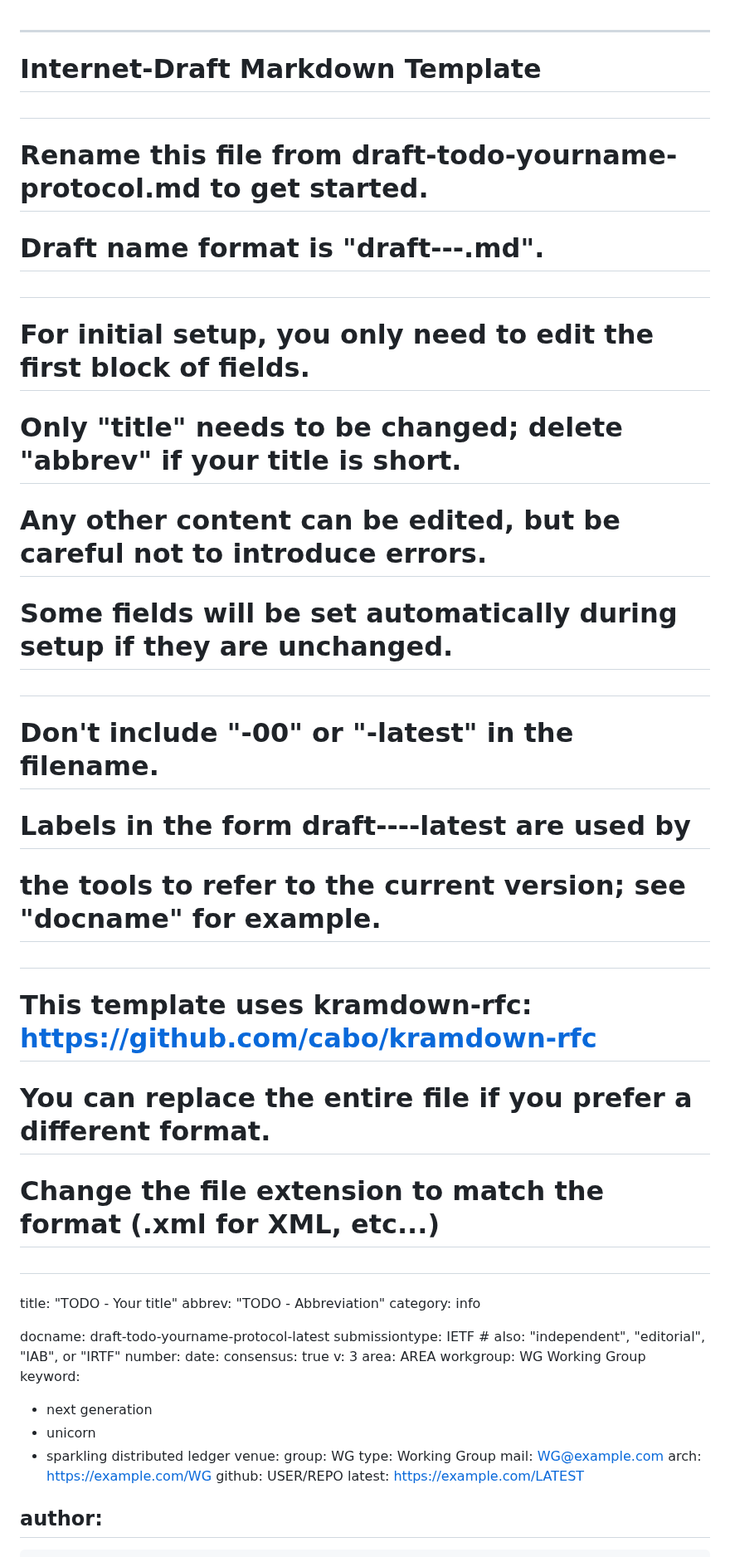
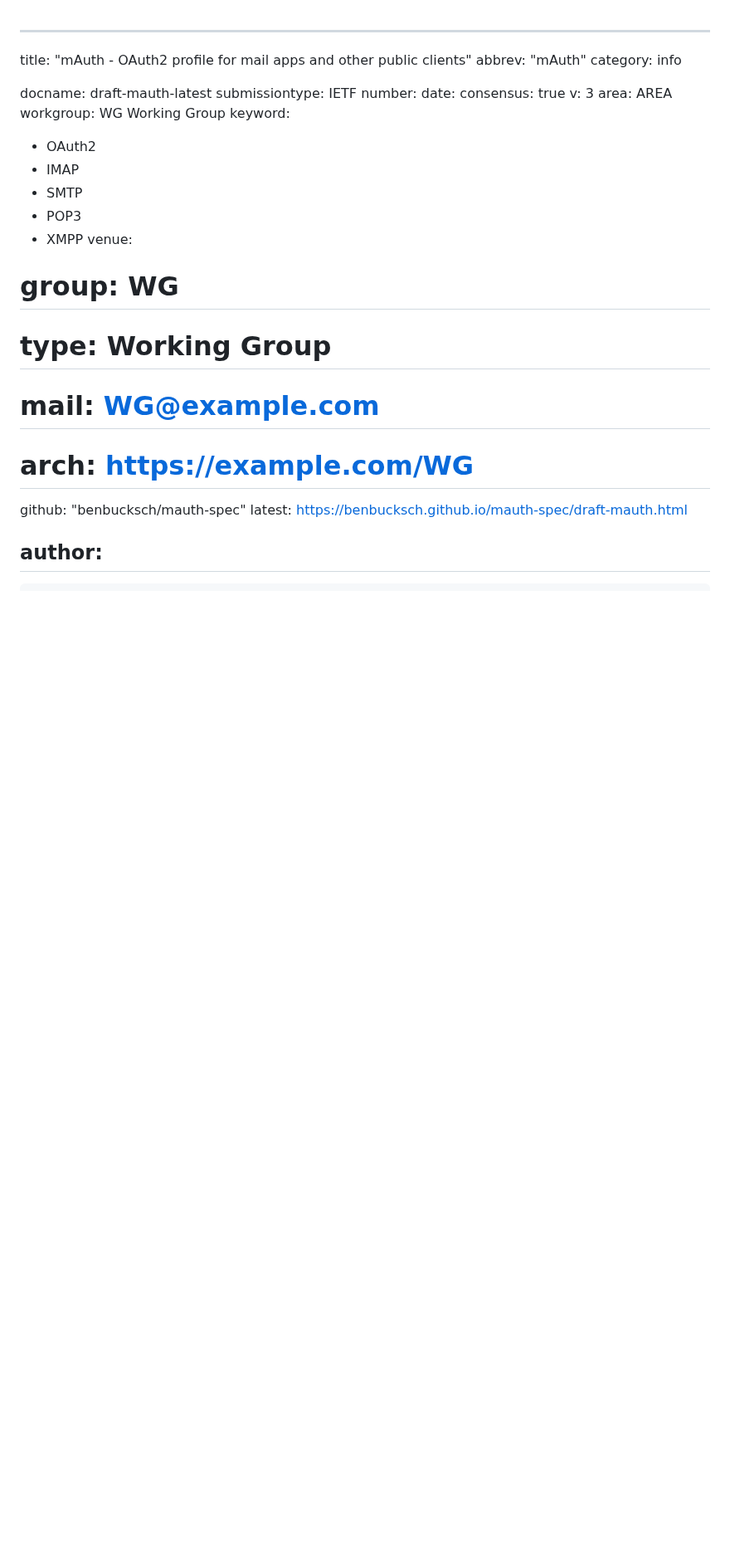
Before and after one commit to benbucksch/mauth-spec, a Markdown page: draft-mauth.md, the part around one of its changes. Shown at 83% size. GitHub-like rendering; blank space fills up the shorter version.

Commit message:
meta-data

```diff
--- a/draft-mauth.md
+++ b/draft-mauth.md
@@ -1,30 +1,10 @@
 ---
-###
-# Internet-Draft Markdown Template
-#
-# Rename this file from draft-todo-yourname-protocol.md to get started.
-# Draft name format is "draft-<yourname>-<workgroup>-<name>.md".
-#
-# For initial setup, you only need to edit the first block of fields.
-# Only "title" needs to be changed; delete "abbrev" if your title is short.
-# Any other content can be edited, but be careful not to introduce errors.
-# Some fields will be set automatically during setup if they are unchanged.
-#
-# Don't include "-00" or "-latest" in the filename.
-# Labels in the form draft-<yourname>-<workgroup>-<name>-latest are used by
-# the tools to refer to the current version; see "docname" for example.
-#
-# This template uses kramdown-rfc: https://github.com/cabo/kramdown-rfc
-# You can replace the entire file if you prefer a different format.
-# Change the file extension to match the format (.xml for XML, etc...)
-#
-###
-title: "TODO - Your title"
-abbrev: "TODO - Abbreviation"
+title: "mAuth - OAuth2 profile for mail apps and other public clients"
+abbrev: "mAuth"
 category: info
 
-docname: draft-todo-yourname-protocol-latest
-submissiontype: IETF  # also: "independent", "editorial", "IAB", or "IRTF"
+docname: draft-mauth-latest
+submissiontype: IETF
 number:
 date:
 consensus: true
@@ -32,16 +12,18 @@ v: 3
 area: AREA
 workgroup: WG Working Group
 keyword:
- - next generation
- - unicorn
- - sparkling distributed ledger
+ - OAuth2
+ - IMAP
+ - SMTP
+ - POP3
+ - XMPP
 venue:
-  group: WG
-  type: Working Group
-  mail: WG@example.com
-  arch: https://example.com/WG
-  github: USER/REPO
-  latest: https://example.com/LATEST
+#  group: WG
+#  type: Working Group
+#  mail: WG@example.com
+#  arch: https://example.com/WG
+  github: "benbucksch/mauth-spec"
+  latest: https://benbucksch.github.io/mauth-spec/draft-mauth.html
 
 author:
  -
```
Also changed, not shown: other parts of draft-mauth.md (+7 -6 lines).
